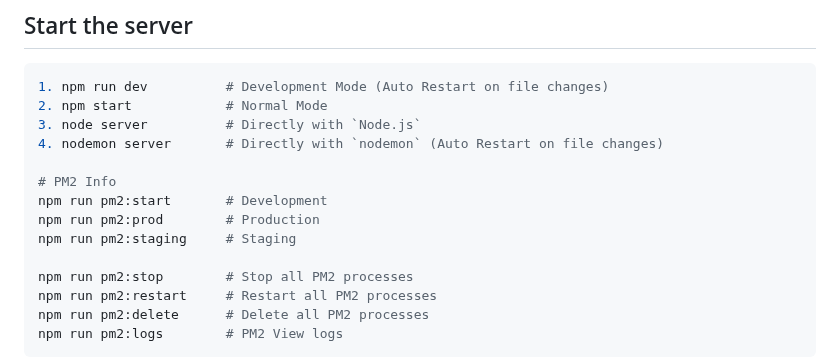
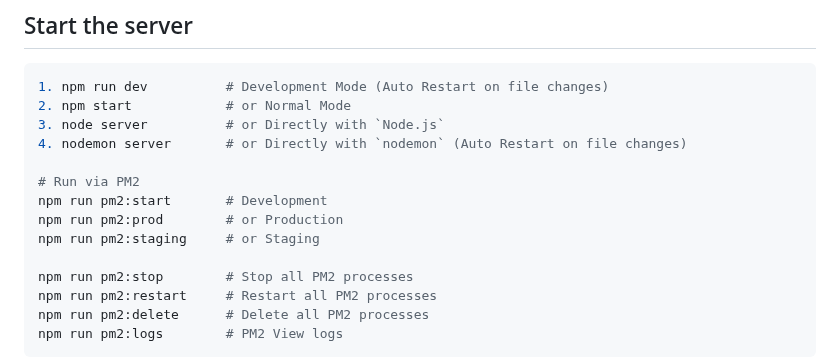
Before and after one commit to alamincse/mvc-app-nodejs, a Markdown page: README.md, the part around the change. Rendered like a GitHub page.

Commit message:
feat: update docs

````diff
--- a/README.md
+++ b/README.md
@@ -123,14 +123,14 @@ npm install pm2 --save-dev</pre>
 ## Start the server
 ```bash
 1. npm run dev 			# Development Mode (Auto Restart on file changes)
-2. npm start 			# Normal Mode
-3. node server 			# Directly with `Node.js`
-4. nodemon server 		# Directly with `nodemon` (Auto Restart on file changes)
+2. npm start 			# or Normal Mode
+3. node server 			# or Directly with `Node.js`
+4. nodemon server 		# or Directly with `nodemon` (Auto Restart on file changes)
 
-# PM2 Info
+# Run via PM2
 npm run pm2:start       # Development
-npm run pm2:prod        # Production
-npm run pm2:staging     # Staging
+npm run pm2:prod        # or Production
+npm run pm2:staging     # or Staging
 
 npm run pm2:stop        # Stop all PM2 processes
 npm run pm2:restart     # Restart all PM2 processes
````
